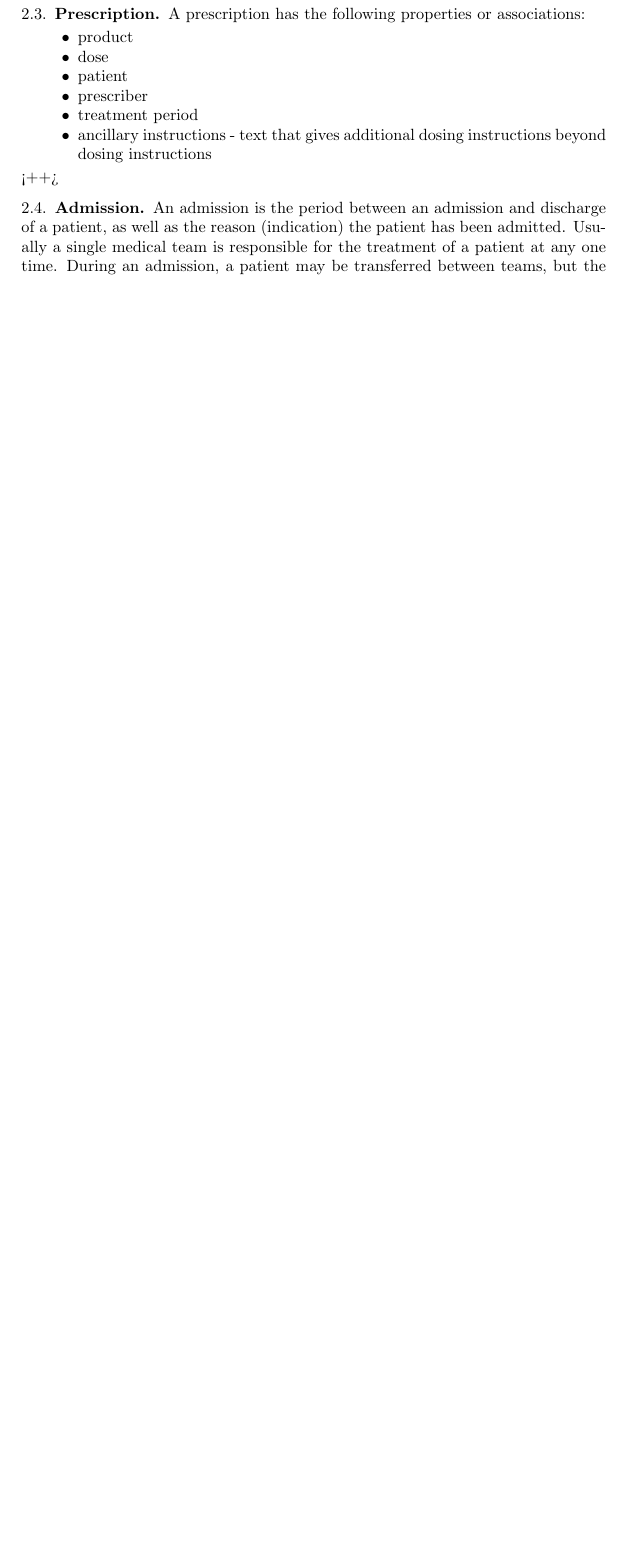
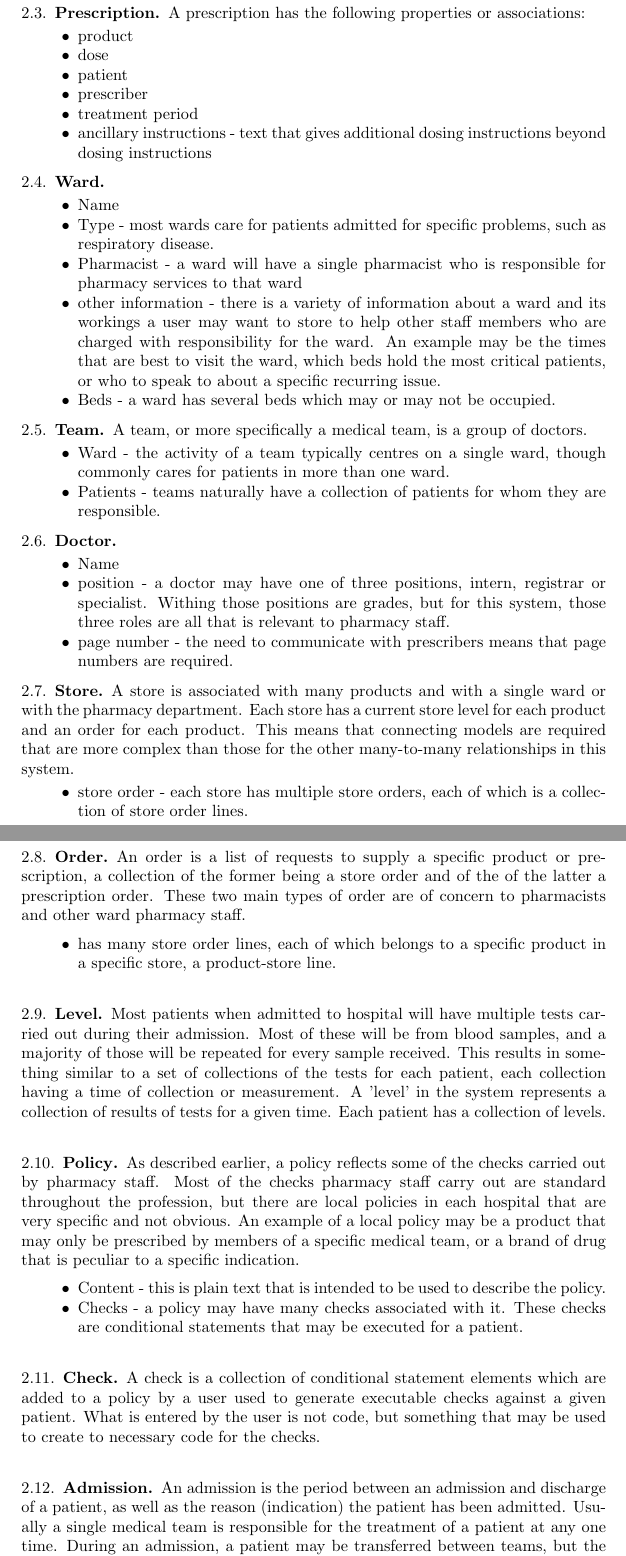
Before and after one commit to hokasu/Pharm, a LaTeX paper (doc/proj.tex): part of page 3 of 6 before the commit and two parts of pages 4 and 5 of 8 after it, the two joined at a grey line, cut so that both start at the same text, the shorter picture padded with empty space. Compiled offline with pdfLaTeX.

Commit message:
fixed currentnotes?

```diff
--- a/doc/proj.tex
+++ b/doc/proj.tex
@@ -94,7 +103,47 @@ A prescription has the following properties or associations:
     \item prescriber
     \item treatment period
     \item ancillary instructions - text that gives additional dosing instructions beyond dosing instructions
-\end{itemize}<++>
+\end{itemize}
+\subsection{Ward}
+\begin{itemize}
+    \item Name
+    \item Type - most wards care for patients admitted for specific problems, such as respiratory disease.
+    \item Pharmacist - a ward will have a single pharmacist who is responsible for pharmacy services to that ward
+    \item other information - there is a variety of information about a ward and its workings a user may want to store to help other staff members who are charged with responsibility for the ward.  An example may be the times that are best to visit the ward, which beds hold the most critical patients, or who to speak to about a specific recurring issue.
+    \item Beds - a ward has several beds which may or may not be occupied.
+\end{itemize}
+\subsection{Team}
+A team, or more specifically a medical team, is a group of doctors.
+\begin{itemize}
+    \item Ward - the activity of a team typically centres on a single ward, though commonly cares for patients in more than one ward.
+    \item Patients - teams naturally have a collection of patients for whom they are responsible.
+\end{itemize}
+\subsection{Doctor}
+\begin{itemize}
+    \item Name
+    \item position - a doctor may have one of three positions, intern, registrar or specialist.  Withing those positions are grades, but for this system, those three roles are all that is relevant to pharmacy staff.
+    \item page number - the need to communicate with prescribers means that page numbers are required.
+\end{itemize}
+\subsection{Store}
+A store is associated with many products and with a single ward or with the pharmacy department.  Each store has a current store level for each product and an order for each product.  This means that connecting models are required that are more complex than those for the other many-to-many relationships in this system.
+\begin{itemize}
+    \item store order - each store has multiple store orders, each of which is a collection of store order lines.
+\end{itemize}
+\subsection{Order}
+An order is a list of requests to supply a specific product or prescription, a collection of the former being a store order and of the of the latter a prescription order.  These two main types of order are of concern to pharmacists and other ward pharmacy staff.
+\begin{itemize}
+    \item has many store order lines, each of which belongs to a specific product in a specific store, a product-store line.
+\end{itemize}
+\subsection{Level}
+Most patients when admitted to hospital will have multiple tests carried out during their admission.  Most of these will be from blood samples, and a majority of those will be repeated for every sample received.  This results in something similar to a set of collections of the tests for each patient, each collection having a time of collection or measurement.  A 'level' in the system represents a collection of results of tests for a given time.  Each patient has a collection of levels.
+\subsection{Policy}
+As described earlier, a policy reflects some of the checks carried out by pharmacy staff.  Most of the checks pharmacy staff carry out are standard throughout the profession, but there are local policies in each hospital that are very specific and not obvious.  An example of a local policy may be a product that may only be prescribed by members of a specific medical team, or a brand of drug that is peculiar to a specific indication.
+\begin{itemize}
+    \item Content - this is plain text that is intended to be used to describe the policy.
+    \item Checks - a policy may have many checks associated with it.  These checks are conditional statements that may be executed for a patient.
+\end{itemize}
+\subsection{Check}
+A check is a collection of conditional statement elements which are added to a policy by a user used to generate executable checks against a given patient.  What is entered by the user is not code, but something that may be used to create to necessary code for the checks.
 \subsection{Admission} An admission is the period between an admission and discharge of a patient, as well as the reason (indication) the patient has been admitted.  Usually a single medical team is responsible for the treatment of a patient at any one time.  During an admission, a patient may be transferred between teams, but the final team for an admission may be considered the primary team.  Having access to some basic information regarding previous admissions easily assists in finding pertinent information concerning the patient quickly for future admissions.
 Properties of an admission:\\
 \begin{itemize}
```
Also changed, not shown: doc/proj.tex (14 more changed lines), 1 other file.
